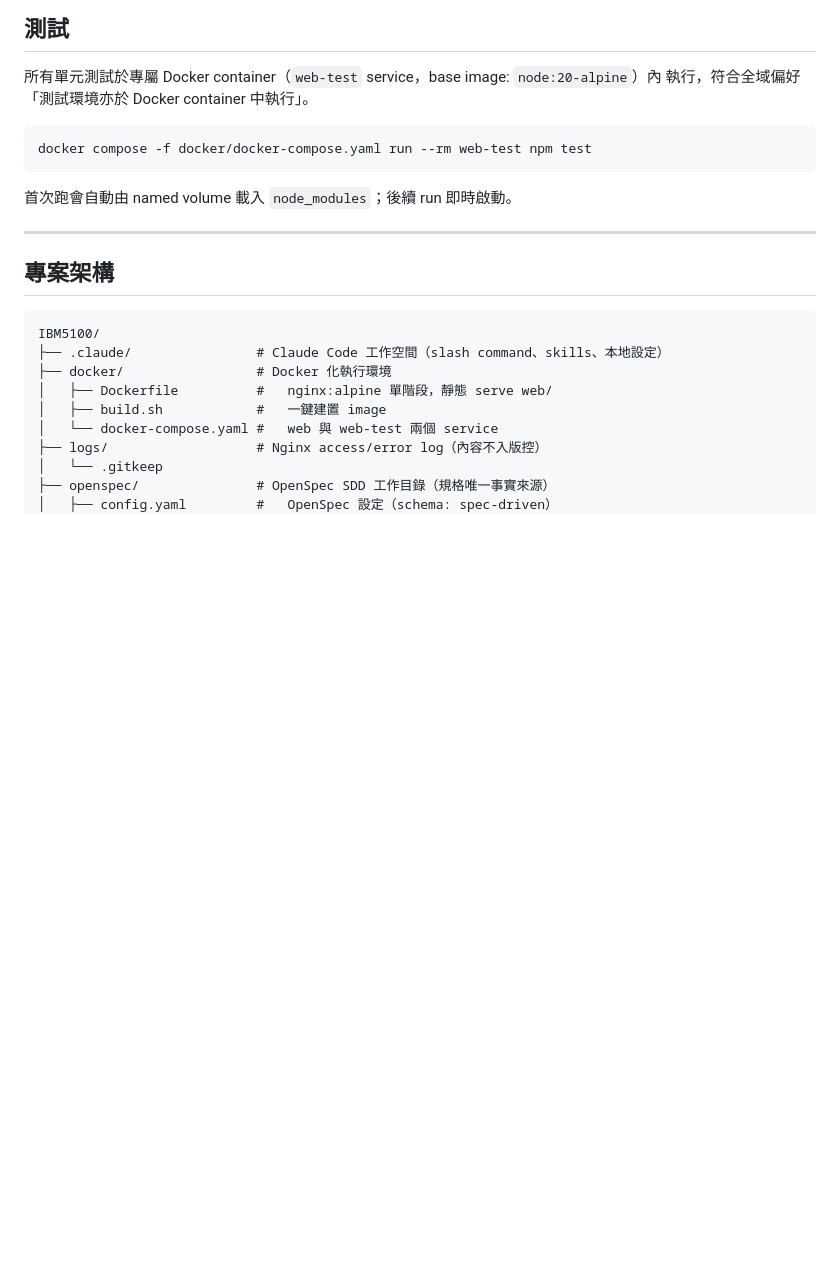
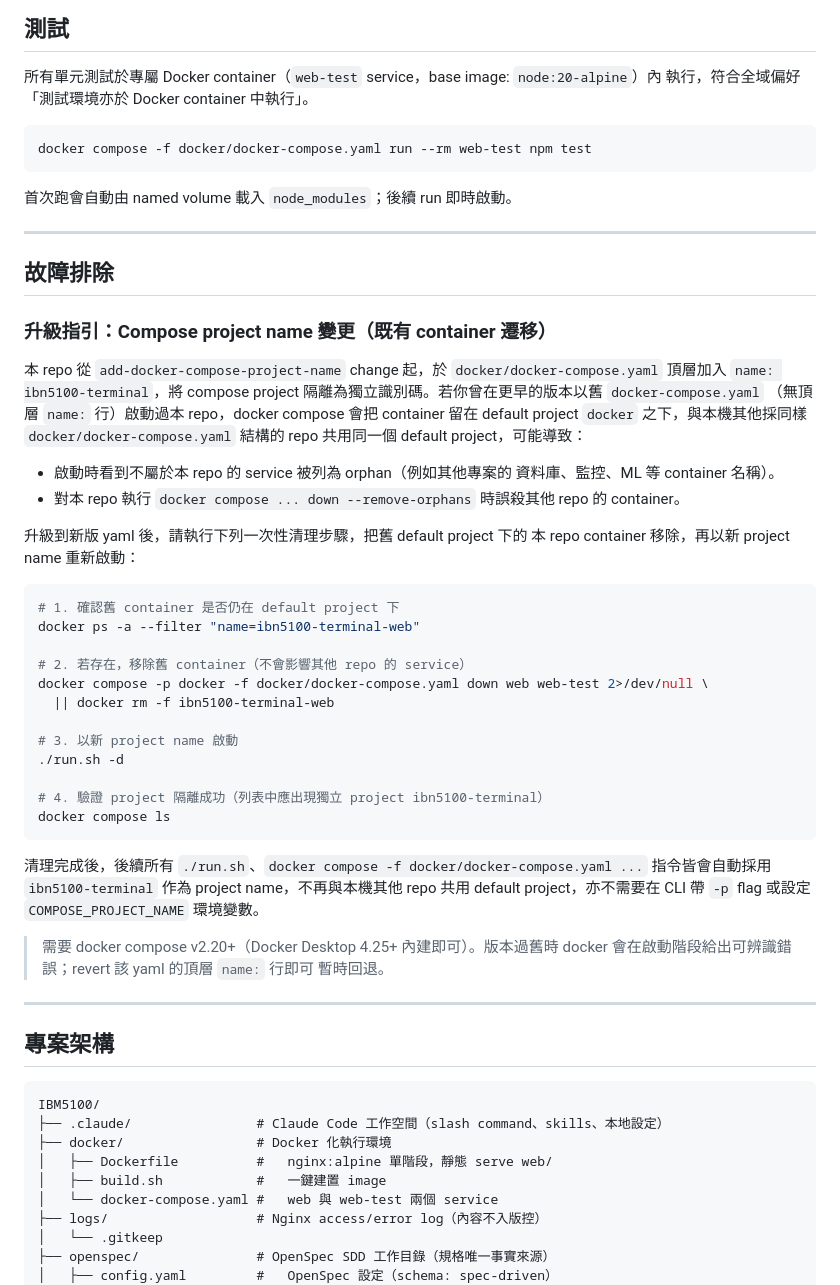
Before and after one commit to nk7260ynpa/IBM5100, a Markdown page: README.md, the part around the change. Rendered like a GitHub page; blank space fills up the shorter version.

Commit message:
docs(readme): 新增 compose project name 升級指引段落
於 README.md 新增「故障排除 / 升級指引」章節，說明從舊版（無頂層
name: 行）升級到新版時，default project 'docker' 下殘留的本 repo
container 應如何一次性清理：

- 用 docker ps -a --filter 確認舊 container 是否仍在
- 以 docker compose -p docker ... down web web-test 或
  docker rm -f ibn5100-terminal-web 移除舊 container
- 重新跑 ./run.sh -d 並用 docker compose ls 驗證 project 隔離

段落同步說明 docker compose v2.20+ 版本要求與 rollback 路徑。完整
測試套件 147 PASS，含 README 避商標掃描。task 3.2 為人工驗收
（實際清理舊 container + 啟動 + docker compose ls 確認），由人類
依本段指引執行。

對應 spec：docker-runtime「Compose project name 隔離」之 Scenario
「使用者遷移指引存在」。

````diff
--- a/README.md
+++ b/README.md
@@ -44,6 +44,51 @@ docker compose -f docker/docker-compose.yaml run --rm web-test npm test
 ```
 
 首次跑會自動由 named volume 載入 `node_modules`；後續 run 即時啟動。
+
+---
+
+## 故障排除
+
+### 升級指引：Compose project name 變更（既有 container 遷移）
+
+本 repo 從 `add-docker-compose-project-name` change 起，於
+`docker/docker-compose.yaml` 頂層加入 `name: ibn5100-terminal`，將 compose
+project 隔離為獨立識別碼。若你曾在更早的版本以舊 `docker-compose.yaml`
+（無頂層 `name:` 行）啟動過本 repo，docker compose 會把 container 留在
+default project `docker` 之下，與本機其他採同樣 `docker/docker-compose.yaml`
+結構的 repo 共用同一個 default project，可能導致：
+
+- 啟動時看到不屬於本 repo 的 service 被列為 orphan（例如其他專案的
+  資料庫、監控、ML 等 container 名稱）。
+- 對本 repo 執行 `docker compose ... down --remove-orphans` 時誤殺其他
+  repo 的 container。
+
+升級到新版 yaml 後，請執行下列一次性清理步驟，把舊 default project 下的
+本 repo container 移除，再以新 project name 重新啟動：
+
+```sh
+# 1. 確認舊 container 是否仍在 default project 下
+docker ps -a --filter "name=ibn5100-terminal-web"
+
+# 2. 若存在，移除舊 container（不會影響其他 repo 的 service）
+docker compose -p docker -f docker/docker-compose.yaml down web web-test 2>/dev/null \
+  || docker rm -f ibn5100-terminal-web
+
+# 3. 以新 project name 啟動
+./run.sh -d
+
+# 4. 驗證 project 隔離成功（列表中應出現獨立 project ibn5100-terminal）
+docker compose ls
+```
+
+清理完成後，後續所有 `./run.sh`、`docker compose -f docker/docker-compose.yaml ...`
+指令皆會自動採用 `ibn5100-terminal` 作為 project name，不再與本機其他 repo
+共用 default project，亦不需要在 CLI 帶 `-p` flag 或設定
+`COMPOSE_PROJECT_NAME` 環境變數。
+
+> 需要 docker compose v2.20+（Docker Desktop 4.25+ 內建即可）。版本過舊時
+> docker 會在啟動階段給出可辨識錯誤；revert 該 yaml 的頂層 `name:` 行即可
+> 暫時回退。
 
 ---
 
````
Also changed, not shown: 1 other file.
